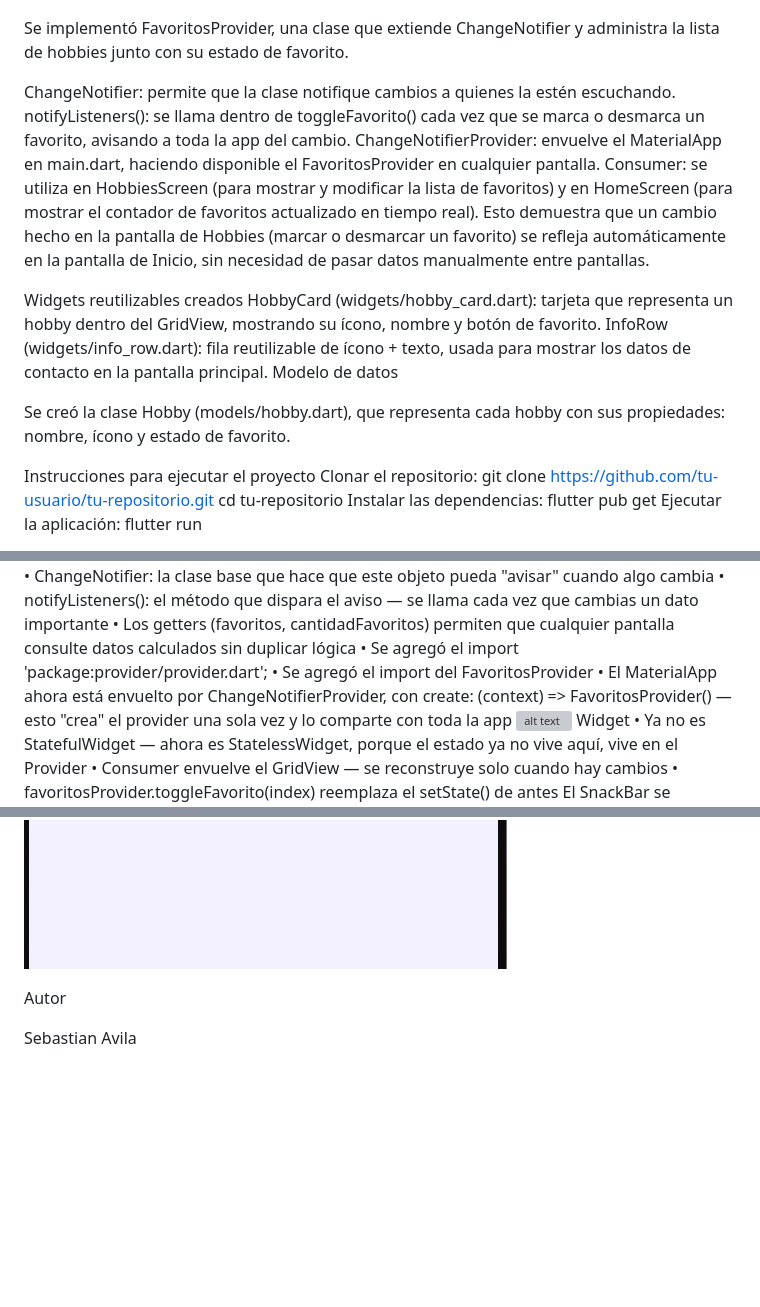
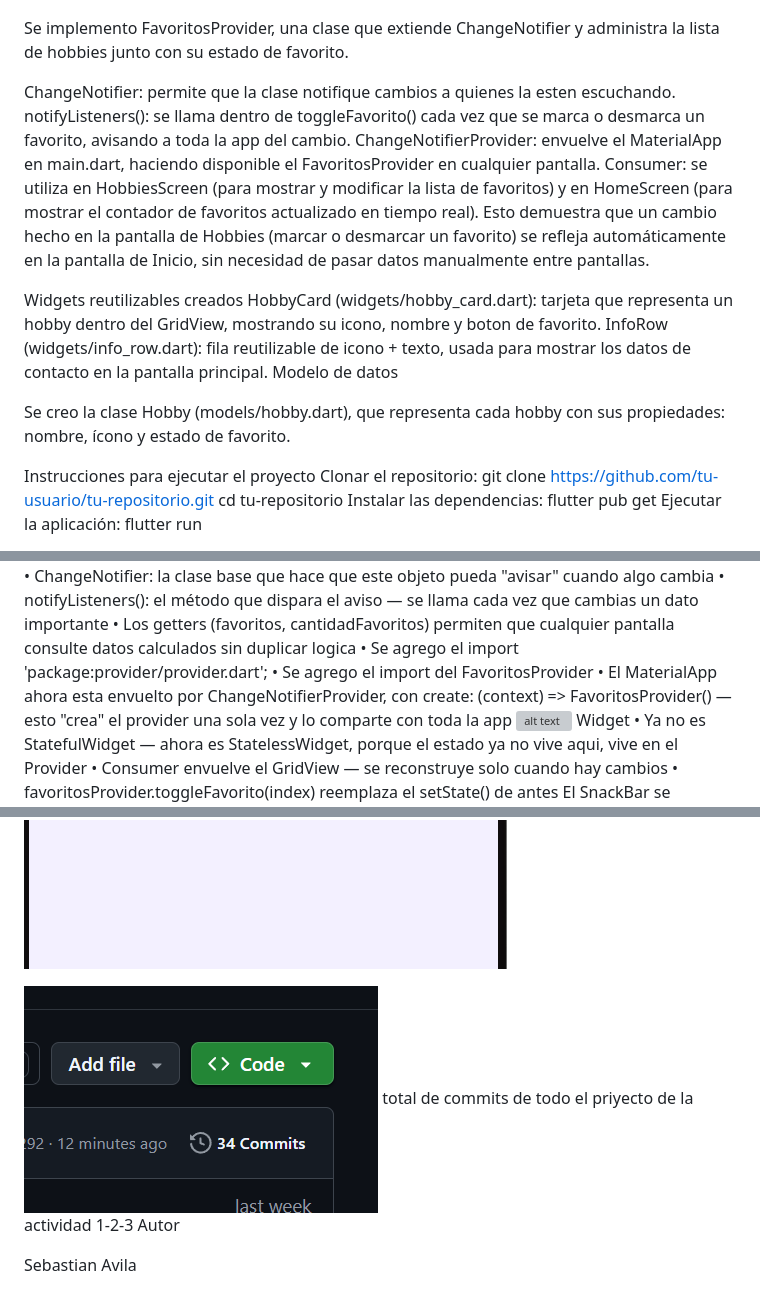
Before and after one commit to SEBASSAVILA/mi_primera_appflutter, a Markdown page: README.md, 3 parts joined by grey strips. GitHub-like rendering; pictures changed too: image-12.png (added); blank space fills up the shorter version; grey boxes are pictures that could not be loaded.

```diff
--- a/README.md
+++ b/README.md
@@ -25,20 +25,20 @@ provider
 ![alt text](image-4.png)
 Explicación del Provider implementado
 
-Se implementó FavoritosProvider, una clase que extiende ChangeNotifier y administra la lista de hobbies junto con su estado de favorito.
+Se implemento FavoritosProvider, una clase que extiende ChangeNotifier y administra la lista de hobbies junto con su estado de favorito.
 
-ChangeNotifier: permite que la clase notifique cambios a quienes la estén escuchando.
+ChangeNotifier: permite que la clase notifique cambios a quienes la esten escuchando.
 notifyListeners(): se llama dentro de toggleFavorito() cada vez que se marca o desmarca un favorito, avisando a toda la app del cambio.
 ChangeNotifierProvider: envuelve el MaterialApp en main.dart, haciendo disponible el FavoritosProvider en cualquier pantalla.
 Consumer: se utiliza en HobbiesScreen (para mostrar y modificar la lista de favoritos) y en HomeScreen (para mostrar el contador de favoritos actualizado en tiempo real).
 Esto demuestra que un cambio hecho en la pantalla de Hobbies (marcar o desmarcar un favorito) se refleja automáticamente en la pantalla de Inicio, sin necesidad de pasar datos manualmente entre pantallas.
 
 Widgets reutilizables creados
-HobbyCard (widgets/hobby_card.dart): tarjeta que representa un hobby dentro del GridView, mostrando su ícono, nombre y botón de favorito.
-InfoRow (widgets/info_row.dart): fila reutilizable de ícono + texto, usada para mostrar los datos de contacto en la pantalla principal.
+HobbyCard (widgets/hobby_card.dart): tarjeta que representa un hobby dentro del GridView, mostrando su icono, nombre y boton de favorito.
+InfoRow (widgets/info_row.dart): fila reutilizable de icono + texto, usada para mostrar los datos de contacto en la pantalla principal.
 Modelo de datos
 
-Se creó la clase Hobby (models/hobby.dart), que representa cada hobby con sus propiedades: nombre, ícono y estado de favorito.
+Se creo la clase Hobby (models/hobby.dart), que representa cada hobby con sus propiedades: nombre, ícono y estado de favorito.
 
 Instrucciones para ejecutar el proyecto
 Clonar el repositorio:
@@ -54,13 +54,13 @@ Instalacion de PROVIDER
 ![alt text](image-7.png)
 •	ChangeNotifier: la clase base que hace que este objeto pueda "avisar" cuando algo cambia
 •	notifyListeners(): el método que dispara el aviso — se llama cada vez que cambias un dato importante
-•	Los getters (favoritos, cantidadFavoritos) permiten que cualquier pantalla consulte datos calculados sin duplicar lógica
-•	Se agregó el import 'package:provider/provider.dart';
-•	Se agregó el import del FavoritosProvider
-•	El MaterialApp ahora está envuelto por ChangeNotifierProvider, con create: (context) => FavoritosProvider() — esto "crea" el provider una sola vez y lo comparte con toda la app
+•	Los getters (favoritos, cantidadFavoritos) permiten que cualquier pantalla consulte datos calculados sin duplicar logica
+•	Se agrego el import 'package:provider/provider.dart';
+•	Se agrego el import del FavoritosProvider
+•	El MaterialApp ahora esta envuelto por ChangeNotifierProvider, con create: (context) => FavoritosProvider() — esto "crea" el provider una sola vez y lo comparte con toda la app
 ![alt text](image-8.png)
 Widget
-•  Ya no es StatefulWidget — ahora es StatelessWidget, porque el estado ya no vive aquí, vive en el Provider
+•  Ya no es StatefulWidget — ahora es StatelessWidget, porque el estado ya no vive aqui, vive en el Provider
 •  Consumer<FavoritosProvider> envuelve el GridView — se reconstruye solo cuando hay cambios
 •  favoritosProvider.toggleFavorito(index) reemplaza el setState() de antes
 El SnackBar se muestra después de llamar a toggleFavorito, así que el texto ya refleja el nuevo estado
@@ -83,6 +83,8 @@ Pantalla de contacto
 ![alt text](image-5.png)
 
 
+   ![alt text](image-12.png)
+   total de commits de todo el priyecto de la actividad 1-2-3
 Autor
 
 Sebastian Avila
```
Also changed, not shown: other parts of README.md (+4 -4 lines).
